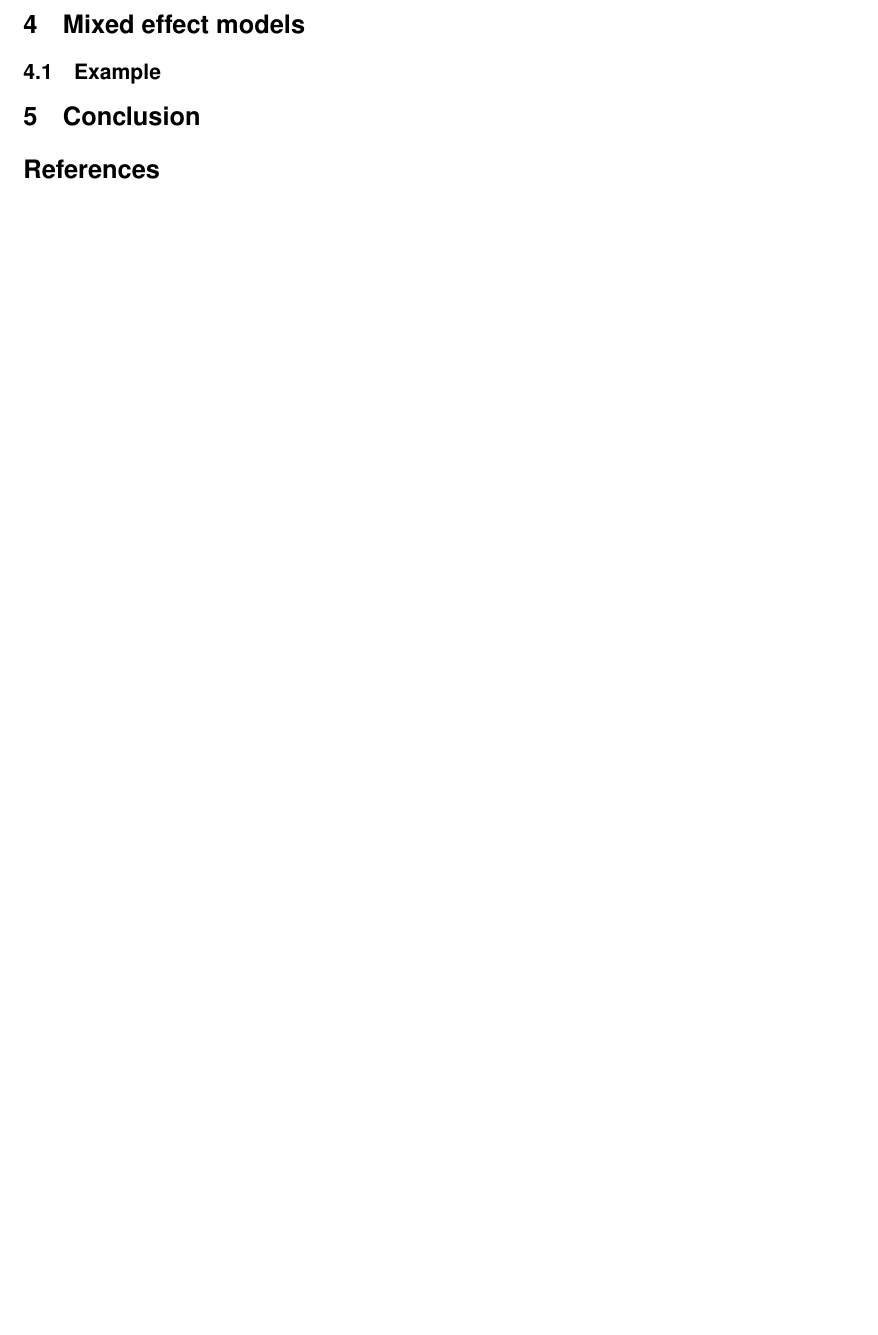
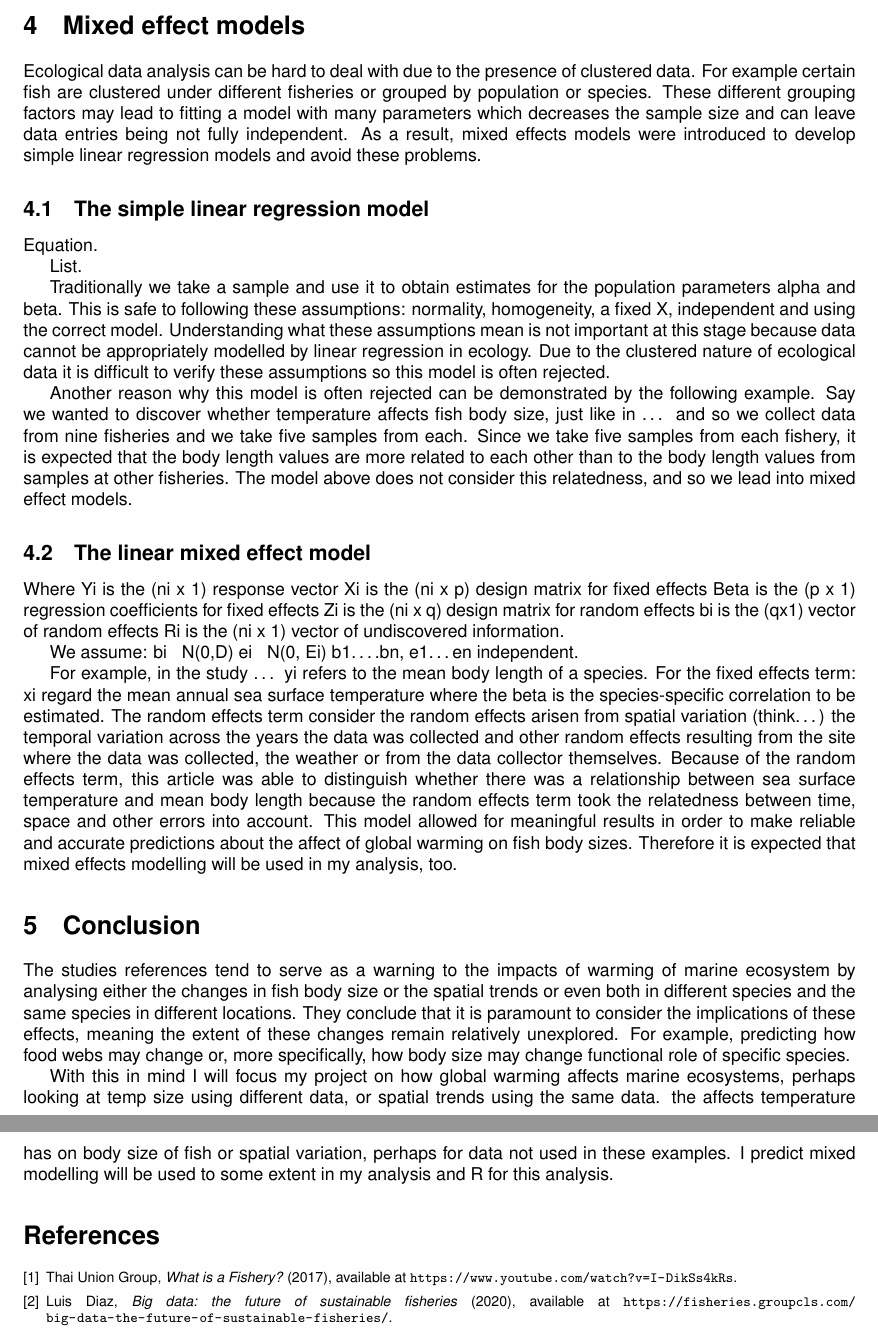
Before and after one commit to jacobpassfield/Assignment-3, a LaTeX document (main.tex): part of page 3 of 3 before the commit and two parts of pages 3 and 4 of 4 after it, the two joined at a grey line, cut so that both start at the same text, the shorter picture padded with empty space. Compiled offline with pdfLaTeX.

Commit message:
Committing this draft before I change most of it. It's 3am, wish me luck!

```diff
--- a/main.tex
+++ b/main.tex
@@ -6,6 +6,8 @@
 \renewcommand{\familydefault}{\sfdefault}
 
 \usepackage[left=2.5cm, right=2.5cm, top=2.5cm]{geometry}
+
+\usepackage{amsrefs}
 
 \title{\huge{\bf{A preliminary report on data analysis in fisheries science}}}
 \author{Jacob Passfield}
@@ -47,11 +49,59 @@ In the studies researched above, the articles all follow a similar structure. Th
 
 \section{Mixed effect models}
 
-\subsection{Example}
+Ecological data analysis can be hard to deal with due to the presence of clustered data. For example certain fish are clustered under different fisheries or grouped by population or species. These different grouping factors may lead to fitting a model with many parameters which decreases the sample size and can leave data entries being not fully independent. As a result, mixed effects models were introduced to develop simple linear regression models and avoid these problems.
+
+\subsection{The simple linear regression model}
+
+Equation.
+
+List.
+
+Traditionally we take a sample and use it to obtain estimates for the population parameters alpha and beta. This is safe to following these assumptions: normality, homogeneity, a fixed X, independent and using the correct model. Understanding what these assumptions mean is not important at this stage because data cannot be appropriately modelled by linear regression in ecology. Due to the clustered nature of ecological data it is difficult to verify these assumptions so this model is often rejected.
+
+Another reason why this model is often rejected can be demonstrated by the following example. Say we wanted to discover whether temperature affects fish body size, just like in … and so we collect data from nine fisheries and we take five samples from each. Since we take five samples from each fishery, it is expected that the body length values are more related to each other than to the body length values from samples at other fisheries. The model above does not consider this relatedness, and so we lead into mixed effect models.
+
+\subsection{The linear mixed effect model}
+
+
+
+
+Where
+Yi is the (ni x 1) response vector
+Xi is the (ni x p) design matrix for fixed effects
+Beta is the (p x 1) regression coefficients for fixed effects
+Zi is the (ni x q) design matrix for random effects
+bi is the (qx1) vector of random effects
+Ri is the (ni x 1) vector of undiscovered information.
+
+We assume:
+bi ~ N(0,D)
+ei ~ N(0, Ei)
+b1….bn,  e1…en independent.
+
+For example, in the study … yi refers to the mean body length of a species. For the fixed effects term: xi regard the mean annual sea surface temperature where the beta is the species-specific correlation to be estimated. The random effects term consider the random effects arisen from spatial variation (think…) the temporal variation across the years the data was collected and other random effects resulting from the site where the data was collected, the weather or from the data collector themselves. Because of the random effects term, this article was able to distinguish whether there was a relationship between sea surface temperature and mean body length because the random effects term took the relatedness between time, space and other errors into account. This model allowed for meaningful results in order to make reliable and accurate predictions about the affect of global warming on fish body sizes. Therefore it is expected that mixed effects modelling will be used in my analysis, too.
 
 \section{Conclusion}
 
-\bibliographystyle{abbrv}
-\bibliography{library}
+The studies references tend to serve as a warning to the impacts of warming of marine ecosystem by analysing either the changes in fish body size or the spatial trends or even both in different species and the same species in different locations. They conclude that it is paramount to consider the implications of these effects, meaning the extent of these changes remain relatively unexplored. For example, predicting how food webs may change or, more specifically, how body size may change functional role of specific species.
+
+With this in mind I will focus my project on how global warming affects marine ecosystems, perhaps looking at temp size using different data, or spatial trends using the same data. the affects temperature has on body size of fish or spatial variation, perhaps for data not used in these examples. I predict mixed modelling will be used to some extent in my analysis and R for this analysis.
+
+\section*{References}
+\begin{biblist}
+
+\bib{YouTube2017}{article}{
+    author={Thai Union Group},
+    title={What is a Fishery?},
+    date={2017},
+    eprint={https://www.youtube.com/watch?v=I-DikSs4kRs}}
+
+\bib{Big data}{article}{
+    author={Luis Diaz},
+    title={Big data: the future of sustainable fisheries},
+    date={2020},
+    eprint={https://fisheries.groupcls.com/big-data-the-future-of-sustainable-fisheries/}}
+
+\end{biblist}
 
 \end{document}
```
Also changed, not shown: main.tex (4 more changed lines).
